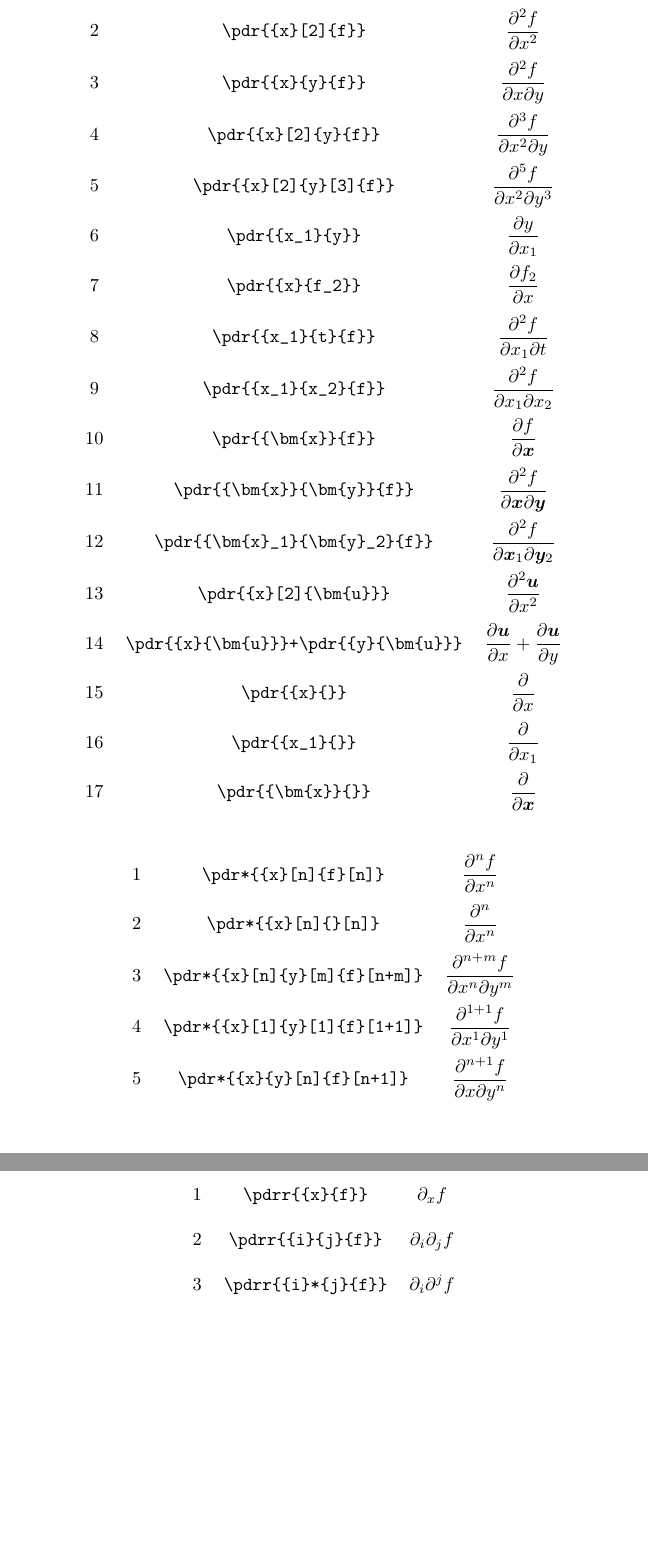
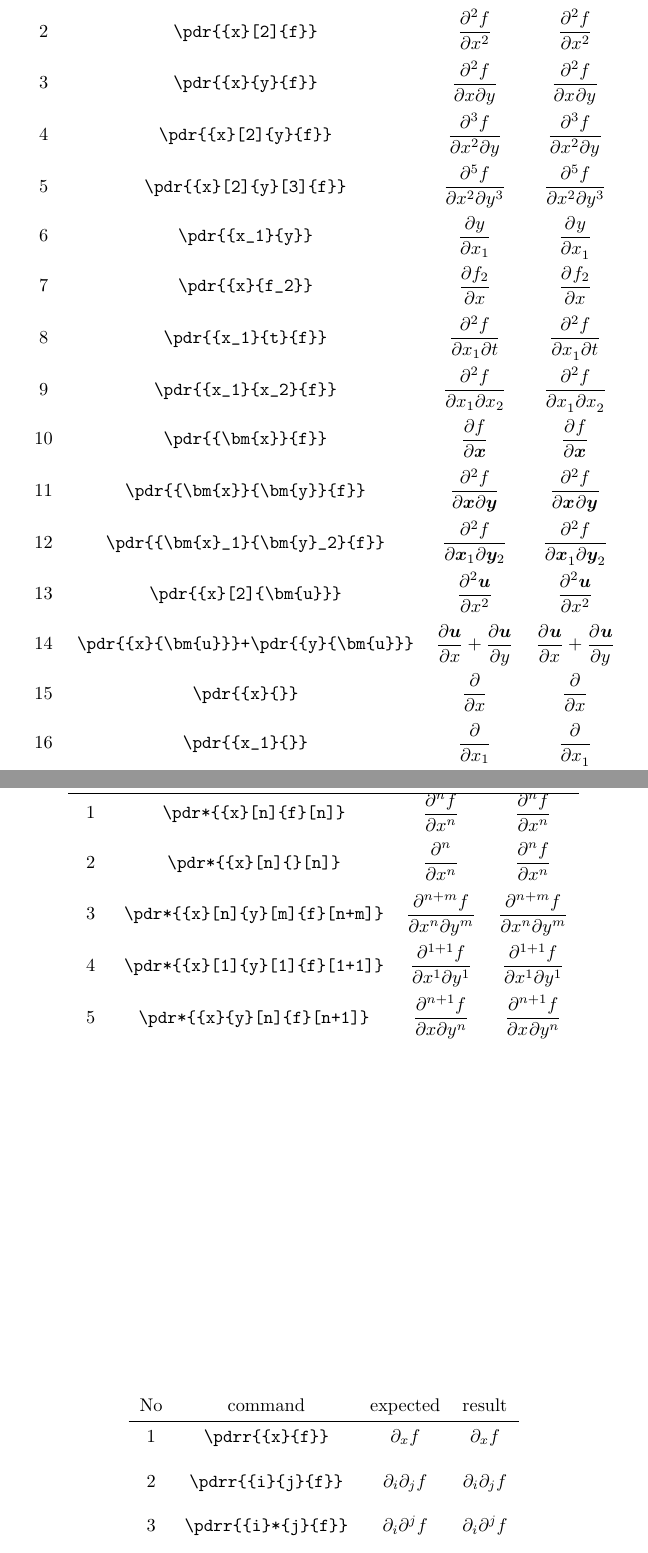
Before and after one commit to SahayanKY/TeXMacro, a LaTeX document (derivative/specification.tex): two parts of pages 2 and 3 of 3, joined at a grey line, cut so that both start at the same text, the shorter picture padded with empty space. Compiled offline with pLaTeX and dvipdfmx.

Commit message:
feat: styファイル化し、動作を確認 version1.0

```diff
--- a/derivative/specification.tex
+++ b/derivative/specification.tex
@@ -1,6 +1,8 @@
 \documentclass{jsarticle}
 \usepackage{amsmath}
 \usepackage{bm}
+
+\usepackage{derivative}
 
 \renewcommand{\d}{\textrm{d}}
 
@@ -23,47 +34,79 @@
 %表を挿入
 \begin{table}[htpt]
 \centering
-\begin{tabular}{ccc}
-1&	\verb|\pdr{{x}{f}}|					& $\displaystyle \frac{\partial f}{\partial x}$ \\[3mm]
-2&	\verb|\pdr{{x}[2]{f}}|				& $\displaystyle \frac{\partial^2 f}{\partial x^2}$ \\[3mm]
-3&	\verb|\pdr{{x}{y}{f}}|				& $\displaystyle \frac{\partial^2 f}{\partial x \partial y}$ \\[3mm]
-4&	\verb|\pdr{{x}[2]{y}{f}}|			& $\displaystyle \frac{\partial^3 f}{\partial x^2 \partial y}$ \\[3mm]
-5&	\verb|\pdr{{x}[2]{y}[3]{f}}|		& $\displaystyle \frac{\partial^5 f}{\partial x^2 \partial y^3}$ \\[3mm]
-6&	\verb|\pdr{{x_1}{y}}|				& $\displaystyle \frac{\partial y}{\partial x_1}$ \\[3mm]
-7&	\verb|\pdr{{x}{f_2}}|				& $\displaystyle \frac{\partial f_2}{\partial x}$ \\[3mm]
-8&	\verb|\pdr{{x_1}{t}{f}}|			& $\displaystyle \frac{\partial^2 f}{\partial x_1 \partial t}$ \\[3mm]
-9&	\verb|\pdr{{x_1}{x_2}{f}}|			& $\displaystyle \frac{\partial^2 f}{\partial x_1 \partial x_2}$ \\[3mm]
-10&	\verb|\pdr{{\bm{x}}{f}}|			& $\displaystyle \frac{\partial f}{\partial \bm{x}}$ \\[3mm]
-11&	\verb|\pdr{{\bm{x}}{\bm{y}}{f}}|	& $\displaystyle \frac{\partial^2 f}{\partial \bm{x} \partial \bm{y}}$ \\[3mm]
-12&	\verb|\pdr{{\bm{x}_1}{\bm{y}_2}{f}}|& $\displaystyle \frac{\partial^2 f}{\partial \bm{x}_1 \partial \bm{y}_2}$ \\[3mm]
-13&	\verb|\pdr{{x}[2]{\bm{u}}}|			& $\displaystyle \frac{\partial^2 \bm{u}}{\partial x^2}$ \\[3mm]
-14&	\verb|\pdr{{x}{\bm{u}}}+\pdr{{y}{\bm{u}}}| & $\displaystyle \frac{\partial \bm{u}}{\partial x} + \frac{\partial \bm{u}}{\partial y}$ \\[3mm]
-15&	\verb|\pdr{{x}{}}| 					& $\displaystyle \frac{\partial}{\partial x}$ \\[3mm]
-16&	\verb|\pdr{{x_1}{}}|				& $\displaystyle \frac{\partial}{\partial x_1}$ \\[3mm]
-17&	\verb|\pdr{{\bm{x}}{}}|				& $\displaystyle \frac{\partial}{\partial \bm{x}}$ \\[3mm]
+\begin{tabular}{cccc}
+No & command & expected & result \\
+\hline
+1&	\verb|\pdr{{x}{f}}|					& $\displaystyle \frac{\partial f}{\partial x}$
+										& $\displaystyle \pdr{{x}{f}}$ \\[3mm]
+2&	\verb|\pdr{{x}[2]{f}}|				& $\displaystyle \frac{\partial^2 f}{\partial x^2}$
+										& $\displaystyle \pdr{{x}[2]{f}}$ \\[3mm]
+3&	\verb|\pdr{{x}{y}{f}}|				& $\displaystyle \frac{\partial^2 f}{\partial x \partial y}$
+										& $\displaystyle \pdr{{x}{y}{f}}$ \\[3mm]
+4&	\verb|\pdr{{x}[2]{y}{f}}|			& $\displaystyle \frac{\partial^3 f}{\partial x^2 \partial y}$
+										& $\displaystyle \pdr{{x}[2]{y}{f}}$ \\[3mm]
+5&	\verb|\pdr{{x}[2]{y}[3]{f}}|		& $\displaystyle \frac{\partial^5 f}{\partial x^2 \partial y^3}$
+										& $\displaystyle \pdr{{x}[2]{y}[3]{f}}$ \\[3mm]
+6&	\verb|\pdr{{x_1}{y}}|				& $\displaystyle \frac{\partial y}{\partial x_1}$
+										& $\displaystyle \pdr{{x_1}{y}}$ \\[3mm]
+7&	\verb|\pdr{{x}{f_2}}|				& $\displaystyle \frac{\partial f_2}{\partial x}$
+										& $\displaystyle \pdr{{x}{f_2}}$ \\[3mm]
+8&	\verb|\pdr{{x_1}{t}{f}}|			& $\displaystyle \frac{\partial^2 f}{\partial x_1 \partial t}$
+										& $\displaystyle \pdr{{x_1}{t}{f}}$ \\[3mm]
+9&	\verb|\pdr{{x_1}{x_2}{f}}|			& $\displaystyle \frac{\partial^2 f}{\partial x_1 \partial x_2}$
+										& $\displaystyle \pdr{{x_1}{x_2}{f}}$ \\[3mm]
+10&	\verb|\pdr{{\bm{x}}{f}}|			& $\displaystyle \frac{\partial f}{\partial \bm{x}}$
+										& $\displaystyle \pdr{{\bm{x}}{f}}$ \\[3mm]
+11&	\verb|\pdr{{\bm{x}}{\bm{y}}{f}}|	& $\displaystyle \frac{\partial^2 f}{\partial \bm{x} \partial \bm{y}}$
+										& $\displaystyle \pdr{{\bm{x}}{\bm{y}}{f}}$ \\[3mm]
+12&	\verb|\pdr{{\bm{x}_1}{\bm{y}_2}{f}}|& $\displaystyle \frac{\partial^2 f}{\partial \bm{x}_1 \partial \bm{y}_2}$
+										& $\displaystyle \pdr{{\bm{x}_1}{\bm{y}_2}{f}}$ \\[3mm]
+13&	\verb|\pdr{{x}[2]{\bm{u}}}|			& $\displaystyle \frac{\partial^2 \bm{u}}{\partial x^2}$
+										& $\displaystyle \pdr{{x}[2]{\bm{u}}}$ \\[3mm]
+14&	\verb|\pdr{{x}{\bm{u}}}+\pdr{{y}{\bm{u}}}| & $\displaystyle \frac{\partial \bm{u}}{\partial x} + \frac{\partial \bm{u}}{\partial y}$
+										& $\displaystyle \pdr{{x}{\bm{u}}}+\pdr{{y}{\bm{u}}}$ \\[3mm]
+15&	\verb|\pdr{{x}{}}| 					& $\displaystyle \frac{\partial}{\partial x}$
+										& $\displaystyle \pdr{{x}{}}$ \\[3mm]
+16&	\verb|\pdr{{x_1}{}}|				& $\displaystyle \frac{\partial}{\partial x_1}$
+										& $\displaystyle \pdr{{x_1}{}}$ \\[3mm]
+17&	\verb|\pdr{{\bm{x}}{}}|				& $\displaystyle \frac{\partial}{\partial \bm{x}}$
+										& $\displaystyle \pdr{{\bm{x}}{}}$ \\[3mm]
 \end{tabular}
 \end{table}
 %
 %表を挿入
 \begin{table}[htpt]
 \centering
-\begin{tabular}{ccc}
-1& \verb|\pdr*{{x}[n]{f}[n]}|			& $\displaystyle \frac{\partial^n f}{\partial x^n}$ \\[3mm]
-2& \verb|\pdr*{{x}[n]{}[n]}|			& $\displaystyle \frac{\partial^n}{\partial x^n}$ \\[3mm]
-3& \verb|\pdr*{{x}[n]{y}[m]{f}[n+m]}|	& $\displaystyle \frac{\partial^{n+m} f}{\partial x^n \partial y^m}$ \\[3mm]
-4& \verb|\pdr*{{x}[1]{y}[1]{f}[1+1]}|	& $\displaystyle \frac{\partial^{1+1} f}{\partial x^1 \partial y^1}$ \\[3mm]
-5& \verb|\pdr*{{x}{y}[n]{f}[n+1]}|		& $\displaystyle \frac{\partial^{n+1} f}{\partial x \partial y^n}$ \\[3mm]
+\begin{tabular}{cccc}
+No & command & expected & result \\
+\hline
+1& \verb|\pdr*{{x}[n]{f}[n]}|			& $\displaystyle \frac{\partial^n f}{\partial x^n}$
+										& $\displaystyle \pdr*{{x}[n]{f}[n]}$ \\[3mm]
+2& \verb|\pdr*{{x}[n]{}[n]}|			& $\displaystyle \frac{\partial^n}{\partial x^n}$
+										& $\displaystyle \pdr*{{x}[n]{f}[n]}$ \\[3mm]
+3& \verb|\pdr*{{x}[n]{y}[m]{f}[n+m]}|	& $\displaystyle \frac{\partial^{n+m} f}{\partial x^n \partial y^m}$
+										& $\displaystyle \pdr*{{x}[n]{y}[m]{f}[n+m]}$ \\[3mm]
+4& \verb|\pdr*{{x}[1]{y}[1]{f}[1+1]}|	& $\displaystyle \frac{\partial^{1+1} f}{\partial x^1 \partial y^1}$
+										& $\displaystyle \pdr*{{x}[1]{y}[1]{f}[1+1]}$ \\[3mm]
+5& \verb|\pdr*{{x}{y}[n]{f}[n+1]}|		& $\displaystyle \frac{\partial^{n+1} f}{\partial x \partial y^n}$
+										& $\displaystyle \pdr*{{x}{y}[n]{f}[n+1]}$ \\[3mm]
 \end{tabular}
 \end{table}
 %
 %表を挿入
 \begin{table}[htpt]
 \centering
-\begin{tabular}{ccc}
-1& \verb|\pdrr{{x}{f}}|					& $\displaystyle \partial_{x} f$ \\[3mm]
-2& \verb|\pdrr{{i}{j}{f}}|				& $\displaystyle \partial_{i}\partial_{j} f$ \\[3mm]
-3& \verb|\pdrr{{i}*{j}{f}}|				& $\displaystyle \partial_{i}\partial^{j} f$ \\[3mm]
-4& \verb|\pdrr{*{i}{j}{f}}|				& $\displaystyle \partial^{i}\partial_{j} f$ \\[3mm]
+\begin{tabular}{cccc}
+No & command & expected & result \\
+\hline
+1& \verb|\pdrr{{x}{f}}|					& $\displaystyle \partial_{x} f$
+										& $\displaystyle \pdrr{{x}{f}}$ \\[3mm]
+2& \verb|\pdrr{{i}{j}{f}}|				& $\displaystyle \partial_{i}\partial_{j} f$
+										& $\displaystyle \pdrr{{i}{j}{f}}$ \\[3mm]
+3& \verb|\pdrr{{i}*{j}{f}}|				& $\displaystyle \partial_{i}\partial^{j} f$
+										& $\displaystyle \pdrr{{i}*{j}{f}}$ \\[3mm]
+4& \verb|\pdrr{*{i}{j}{f}}|				& $\displaystyle \partial^{i}\partial_{j} f$
+										& $\displaystyle \pdrr{*{i}{j}{f}}$ \\[3mm]
 \end{tabular}
 \end{table}
 
```
Also changed, not shown: derivative/derivative.sty (added, +166 -0 lines), derivative/specification.pdf, derivative/specification.tex (25 more changed lines).
